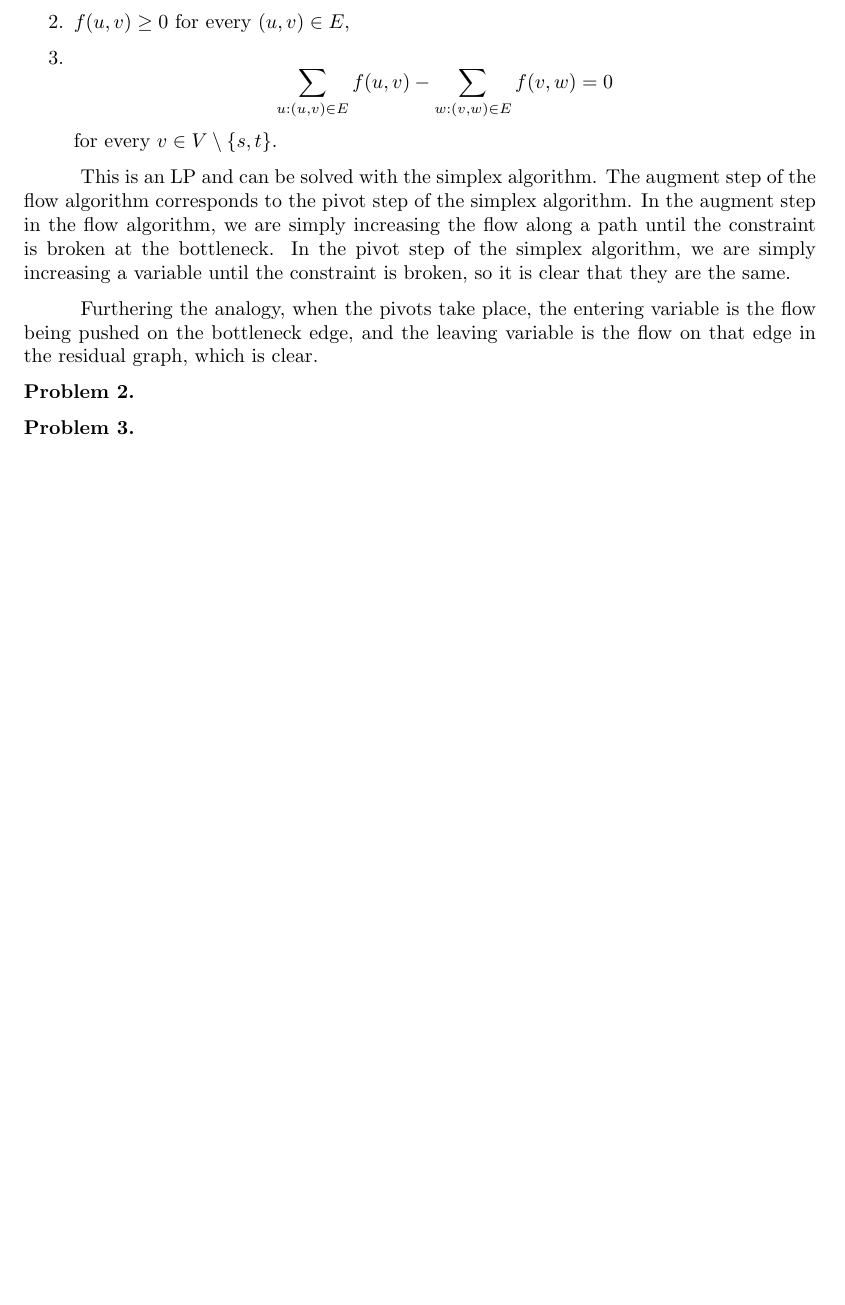
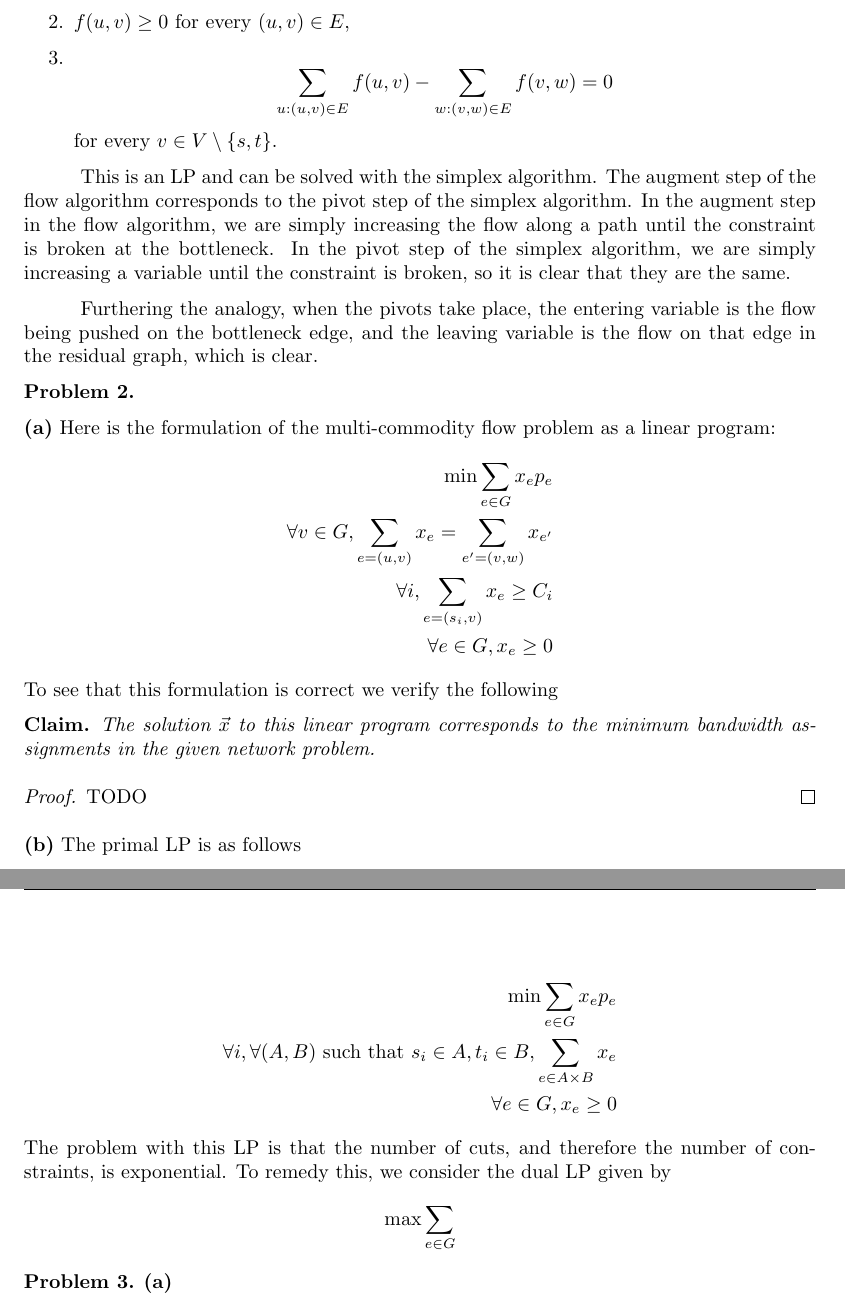
Before and after one commit to bkc39/6820-Homework, a LaTeX problem sheet (hw3.tex): part of the page before the commit and two parts of pages 1 and 2 of 2 after it, the two joined at a grey line, cut so that both start at the same text, the shorter picture padded with empty space. Compiled offline with pdfLaTeX.

Commit message:
update problem 2

```diff
--- a/hw3.tex
+++ b/hw3.tex
@@ -46,6 +46,33 @@ Furthering the analogy, when the pivots take place, the entering variable is the
 
 \problem{Problem 2.}
 
+\problempart{a} Here is the formulation of the multi-commodity flow problem as a linear program:
+\begin{align*}
+\min \sum_{e\in G} x_ep_e \\
+\forall v \in G, \sum_{e = (u,v)} x_e = \sum_{e' = (v,w)} x_{e'} \\
+\forall i, \sum_{e = (s_i, v)} x_e \geq C_i \\
+\forall e \in G, x_e \geq 0
+\end{align*}
+To see that this formulation is correct we verify the following
+\begin{claim}
+The solution $\vec{x}$ to this linear program corresponds to the minimum bandwidth assignments in the given network problem.
+\end{claim}
+\begin{proof}
+TODO
+\end{proof}
 
+\problempart{b}
+The primal LP is as follows
+
+\begin{align*}
+\min \sum_{e \in G} x_ep_e \\
+\forall i, \forall (A,B) \text{ such that } s_i \in A, t_i \in B, \sum_{e \in A \times B} x_e \\
+\forall e \in G,  x_e \geq 0
+\end{align*}
+The problem with this LP is that the number of cuts, and therefore the number of constraints, is exponential. To remedy this, we consider the dual LP given by
+\begin{align*}
+\max \sum_{e \in G}
+\end{align*}
 \problem{Problem 3.}
+\problempart{a}
 
```
Also changed, not shown: hw3.tex (1 more changed lines).
